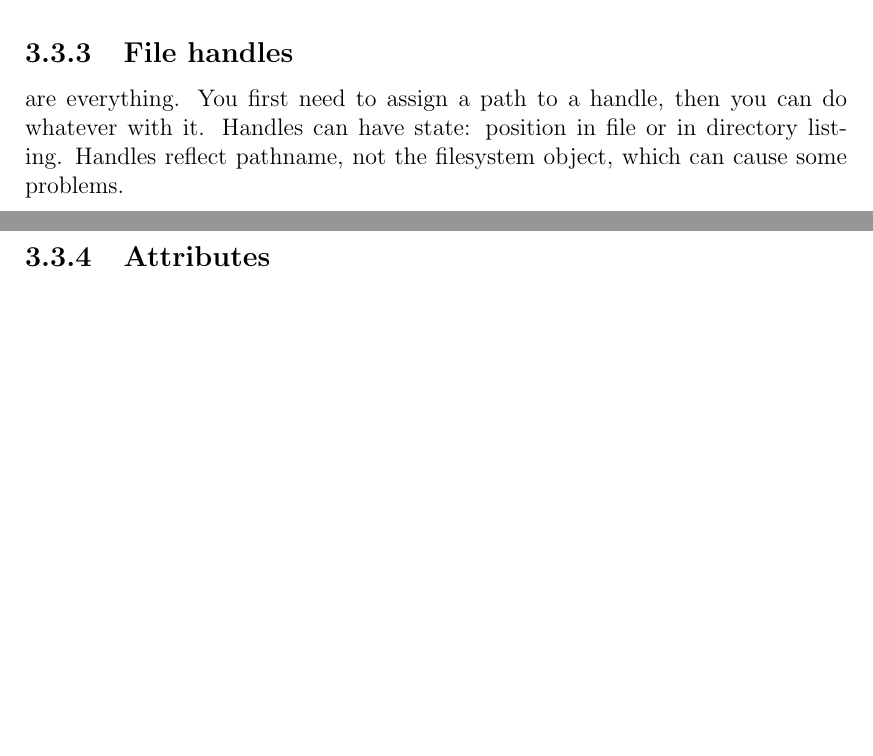
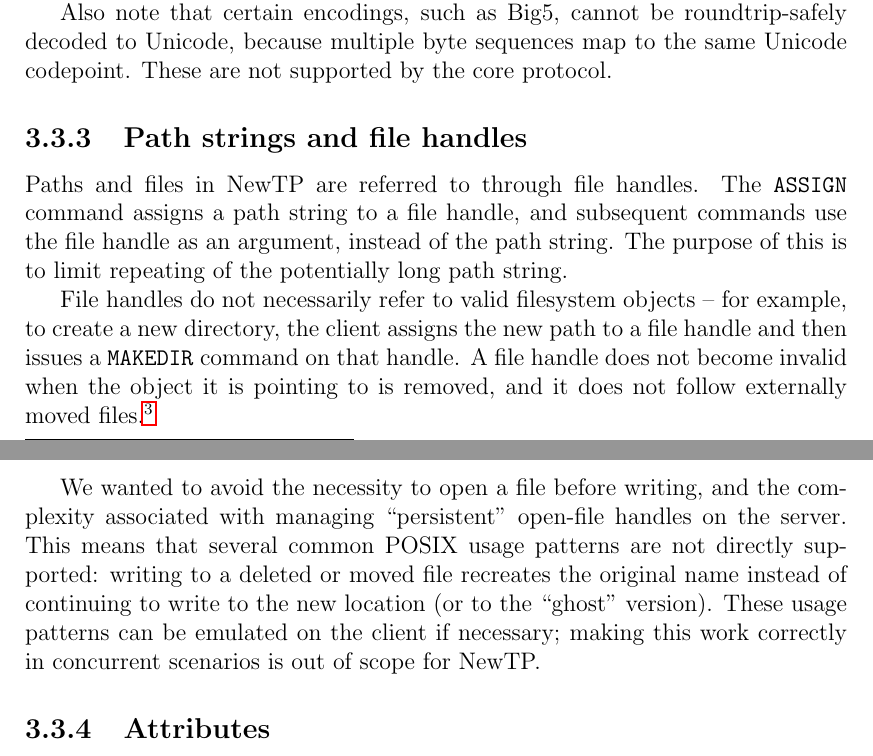
Before and after one commit to matejcik/newtp, a LaTeX thesis (tex/thesis.tex, which reads tex/3-protocol-design.tex): two parts of pages 25 and 26 of 33 before the commit and two parts of pages 26 and 27 of 34 after it, joined at a grey line, cut at the place of the change, the shorter picture padded with empty space. Compiled offline with pdfLaTeX.

Commit message:
oh fuck yeah

```diff
--- a/tex/3-protocol-design.tex
+++ b/tex/3-protocol-design.tex
@@ -212,3 +228 @@ system-native filename encoding to UTF-8.
 
-To support filenames that are undecodable in the system encoding, NewTP uses roundtrip-safe transcoding of
-undecodable bytes. TODO
@@ -215,2 +234 @@ undecodable bytes. TODO
 
-\subsection{File handles}
@@ -217,4 +240 @@ undecodable bytes. TODO
 
-are everything. You first need to assign a path to a handle, then you can do whatever with it. Handles can
-have state: position in file or in directory listing. Handles reflect pathname, not the filesystem object,
-which can cause some problems.
@@ -221,3 +247,23 @@ which can cause some problems.
+Also note that certain encodings, such as Big5, cannot be roundtrip-safely decoded to Unicode, because
+multiple byte sequences map to the same Unicode codepoint. These are not supported by the core protocol.
+
+\subsection{Path strings and file handles}
+
+Paths and files in NewTP are referred to through file handles. The {\tt ASSIGN} command assigns a path string
+to a file handle, and subsequent commands use the file handle as an argument, instead of the path string. The
+purpose of this is to limit repeating of the potentially long path string.
+
+File handles do not necessarily refer to valid filesystem objects -- for example, to create a new directory,
+the client assigns the new path to a file handle and then issues a {\tt MAKEDIR} command on that handle.
+A file handle does not become invalid when the object it is pointing to is removed, and it does not follow
+externally moved files.\footnote{Although as a side-effect, the {\tt RENAME} command updates the file handle
+with the new path.}
+
+We wanted to avoid the necessity to open a file before writing, and the complexity associated with managing
+``persistent'' open-file handles on the server. This means that several common POSIX usage patterns are not
+directly supported: writing to a deleted or moved file recreates the original name instead of continuing to
+write to the new location (or to the ``ghost'' version). These usage patterns can be emulated on the client if
+necessary; making this work correctly in concurrent scenarios is out of scope for NewTP.
 
 \subsection{Attributes}
 
```
Also changed, not shown: tex/3-protocol-design.tex (40 more changed lines).
